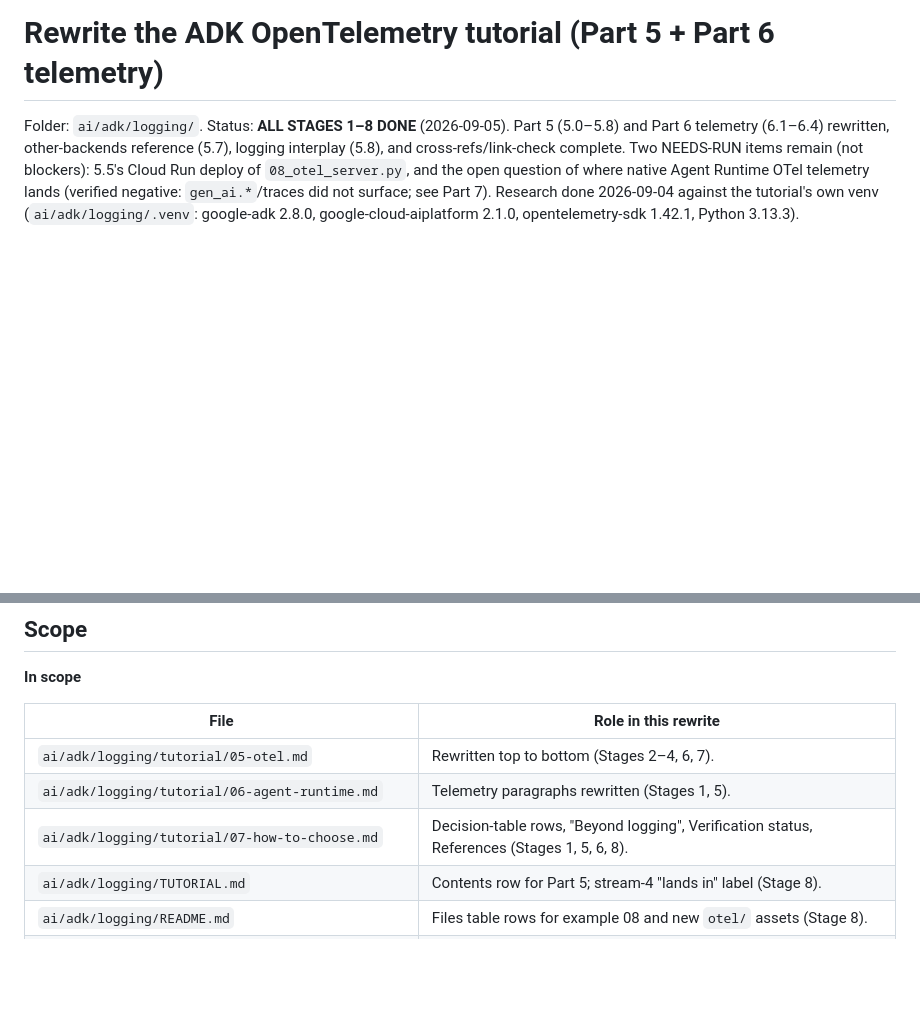
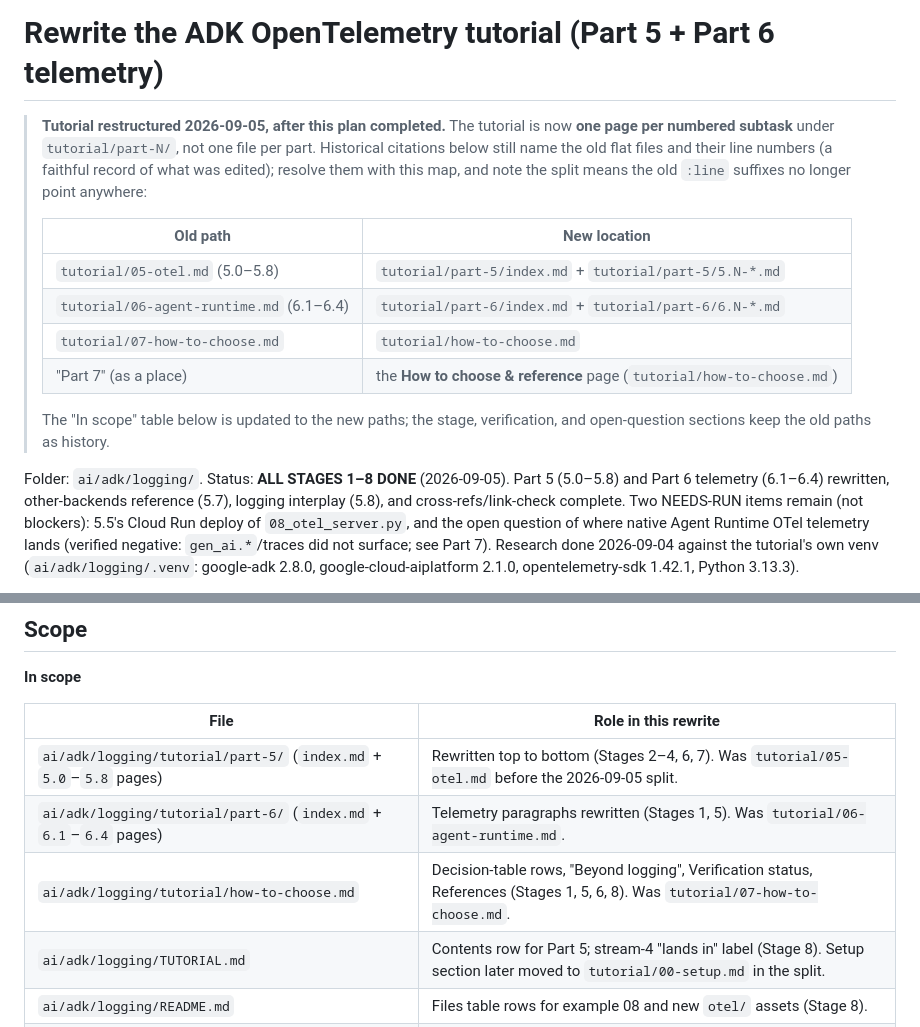
Before and after one commit to roitraining/gcp-demos, a Markdown page: docs/adk-otel-rewrite.md, 2 parts joined by grey strips. Rendered like a GitHub page; blank space fills up the shorter version.

Commit message:
Reflect the tutorial page-split in the OTel rewrite plan
The tutorial was restructured into one page per subtask under
tutorial/part-N/. Add a header note mapping the old flat file paths
(05-otel.md, 06-agent-runtime.md, 07-how-to-choose.md, "Part 7") to
their new locations, and update the "In scope" file table to the new
paths. Historical stage/verification citations keep the old paths as a
faithful record of what was edited when.

Co-Authored-By: Claude Opus 4.8 <noreply@anthropic.com>

```diff
--- a/docs/adk-otel-rewrite.md
+++ b/docs/adk-otel-rewrite.md
@@ -1,4 +1,20 @@
 # Rewrite the ADK OpenTelemetry tutorial (Part 5 + Part 6 telemetry)
+
+> **Tutorial restructured 2026-09-05, after this plan completed.** The tutorial
+> is now **one page per numbered subtask** under `tutorial/part-N/`, not one file
+> per part. Historical citations below still name the old flat files and their
+> line numbers (a faithful record of what was edited); resolve them with this map,
+> and note the split means the old `:line` suffixes no longer point anywhere:
+>
+> | Old path | New location |
+> |---|---|
+> | `tutorial/05-otel.md` (5.0–5.8) | `tutorial/part-5/index.md` + `tutorial/part-5/5.N-*.md` |
+> | `tutorial/06-agent-runtime.md` (6.1–6.4) | `tutorial/part-6/index.md` + `tutorial/part-6/6.N-*.md` |
+> | `tutorial/07-how-to-choose.md` | `tutorial/how-to-choose.md` |
+> | "Part 7" (as a place) | the **How to choose & reference** page (`tutorial/how-to-choose.md`) |
+>
+> The "In scope" table below is updated to the new paths; the stage, verification,
+> and open-question sections keep the old paths as history.
 
 Folder: `ai/adk/logging/`. Status: **ALL STAGES 1–8 DONE** (2026-09-05).
 Part 5 (5.0–5.8) and Part 6 telemetry (6.1–6.4) rewritten, other-backends
@@ -380,10 +396,10 @@ logging (adk.dev/observability/logging/ does not address it).
 
 | File                                                           | Role in this rewrite                                                                                                                                                    |
 | -------------------------------------------------------------- | ----------------------------------------------------------------------------------------------------------------------------------------------------------------------- |
-| `ai/adk/logging/tutorial/05-otel.md`                           | Rewritten top to bottom (Stages 2–4, 6, 7).                                                                                                                             |
-| `ai/adk/logging/tutorial/06-agent-runtime.md`                  | Telemetry paragraphs rewritten (Stages 1, 5).                                                                                                                           |
-| `ai/adk/logging/tutorial/07-how-to-choose.md`                  | Decision-table rows, "Beyond logging", Verification status, References (Stages 1, 5, 6, 8).                                                                             |
-| `ai/adk/logging/TUTORIAL.md`                                   | Contents row for Part 5; stream-4 "lands in" label (Stage 8).                                                                                                           |
+| `ai/adk/logging/tutorial/part-5/` (`index.md` + `5.0`–`5.8` pages) | Rewritten top to bottom (Stages 2–4, 6, 7). Was `tutorial/05-otel.md` before the 2026-09-05 split.                                                                    |
+| `ai/adk/logging/tutorial/part-6/` (`index.md` + `6.1`–`6.4` pages) | Telemetry paragraphs rewritten (Stages 1, 5). Was `tutorial/06-agent-runtime.md`.                                                                                     |
+| `ai/adk/logging/tutorial/how-to-choose.md`                     | Decision-table rows, "Beyond logging", Verification status, References (Stages 1, 5, 6, 8). Was `tutorial/07-how-to-choose.md`.                                          |
+| `ai/adk/logging/TUTORIAL.md`                                   | Contents row for Part 5; stream-4 "lands in" label (Stage 8). Setup section later moved to `tutorial/00-setup.md` in the split.                                          |
 | `ai/adk/logging/README.md`                                     | Files table rows for example 08 and new `otel/` assets (Stage 8).                                                                                                       |
 | ~~`ai/adk/logging/examples/08_otel_cloud.py`~~ → `08_otel_server.py` | **Renamed and rewritten (Stage 4, 2026-09-05).** No longer an InMemoryRunner script; it is a minimal FastAPI OTel **server** (App + Runner + lifespan + `/chat`) whose only telemetry lines are `get_gcp_exporters(enable_cloud_logging=True)` + `maybe_set_otel_providers([hooks])`. Logging-only, no tracing, no console mode. |
 | `ai/adk/logging/deploy/Dockerfile.otel_server` (new, Stage 4)  | Container for `08_otel_server.py`, following the `deploy/Dockerfile` (06 custom-server) pattern; `CMD python examples/08_otel_server.py`, no `.env` baked in (knob set via `--set-env-vars`). Used by 5.5's inline Cloud Run deploy. |
```
